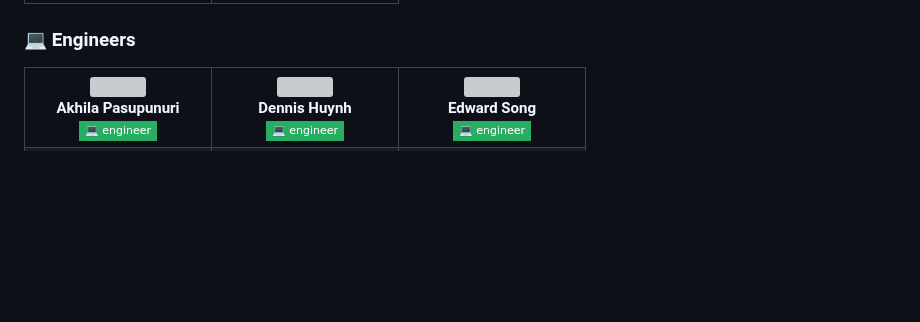
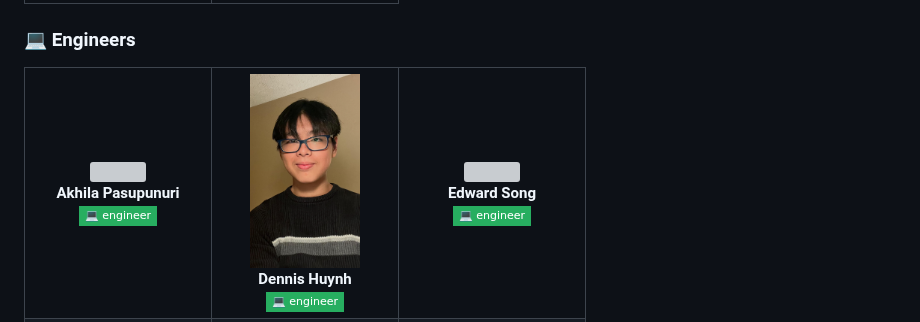
Before and after one commit to Hack4Impact-UMD/kfk-gift-registry, a Markdown page: README.md, the part around the change. GitHub-like rendering; pictures changed too: assets/team/dennis-huynh.jpeg (added); badges without logos; blank space fills up the shorter version; grey boxes are pictures that could not be loaded.

Commit message:
Added headshot

```diff
--- a/README.md
+++ b/README.md
@@ -108,7 +108,7 @@ kfk-gift-registry/
       <img src="https://img.shields.io/badge/💻_engineer-27AE60?style=flat-square"/>
     </td>
     <td align="center" width="160">
-      <img src="assets/team/dennis-huynh.jpg" width="110" style="border-radius:10%;"/><br/>
+      <img src="assets/team/dennis-huynh.jpeg" width="110" style="border-radius:10%;"/><br/>
       <b>Dennis Huynh</b><br/>
       <img src="https://img.shields.io/badge/💻_engineer-27AE60?style=flat-square"/>
     </td>
```
Also changed, not shown: 2 other files.
